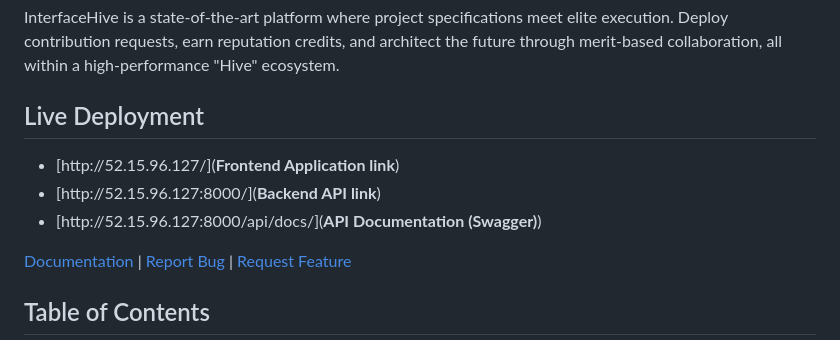
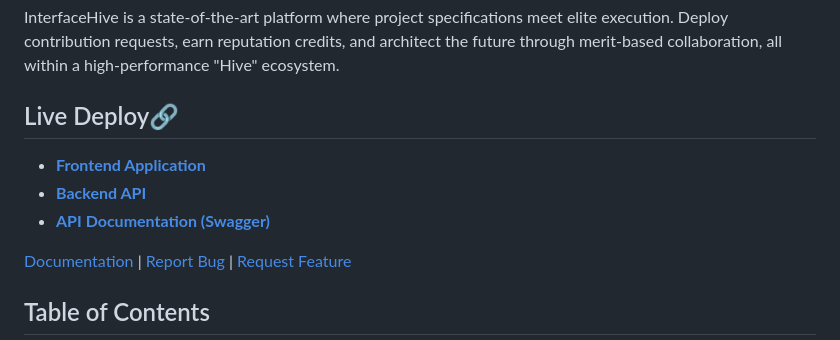
Before and after one commit to mushimuro/InterfaceHive, a Markdown page: README.md, the part around the change. Drawn GitHub-style.

```diff
--- a/README.md
+++ b/README.md
@@ -9,11 +9,12 @@
 
 InterfaceHive is a state-of-the-art platform where project specifications meet elite execution. Deploy contribution requests, earn reputation credits, and architect the future through merit-based collaboration, all within a high-performance "Hive" ecosystem.
 
-## Live Deployment
+## Live Deploy🔗
 
-- [http://52.15.96.127/](**Frontend Application link**)
-- [http://52.15.96.127:8000/](**Backend API link**)
-- [http://52.15.96.127:8000/api/docs/](**API Documentation (Swagger)**)
+- [**Frontend Application**](http://52.15.96.127/)
+- [**Backend API**](http://52.15.96.127:8000/)
+- [**API Documentation (Swagger)**](http://52.15.96.127:8000/api/docs/)
+
 
 [Documentation](./docs) | [Report Bug](https://github.com/mushimuro/InterfaceHive/issues) | [Request Feature](https://github.com/mushimuro/InterfaceHive/issues)
 
```
